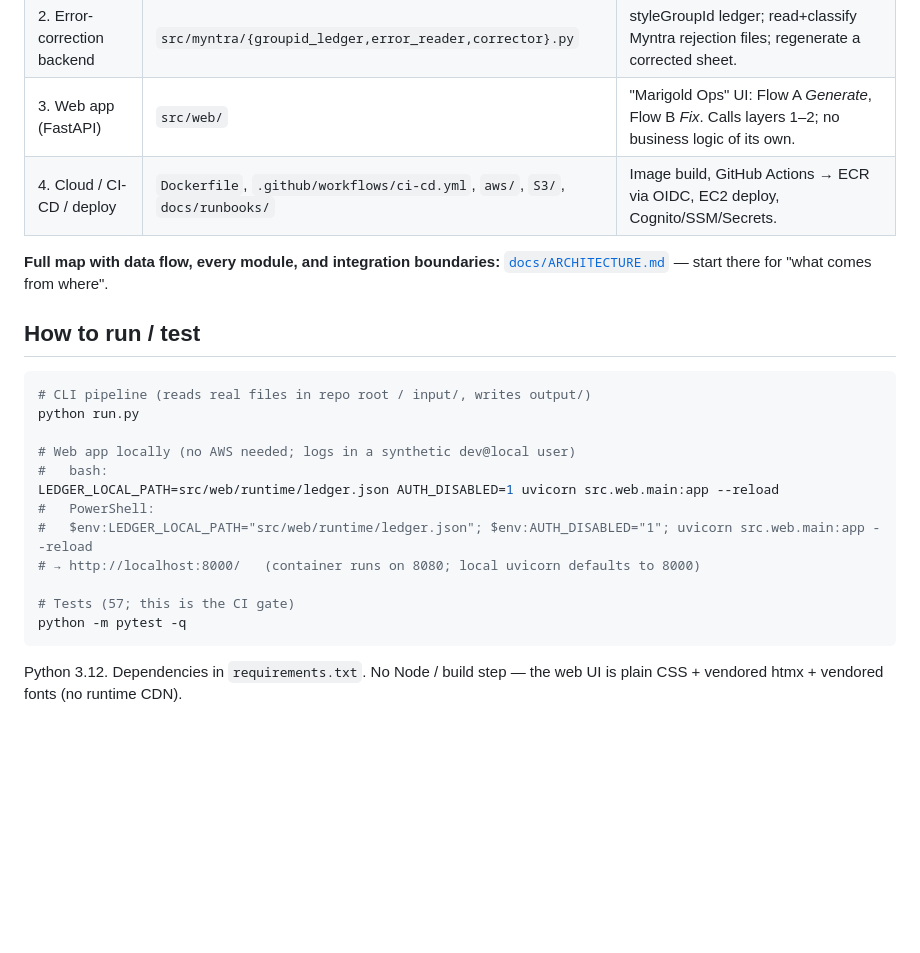
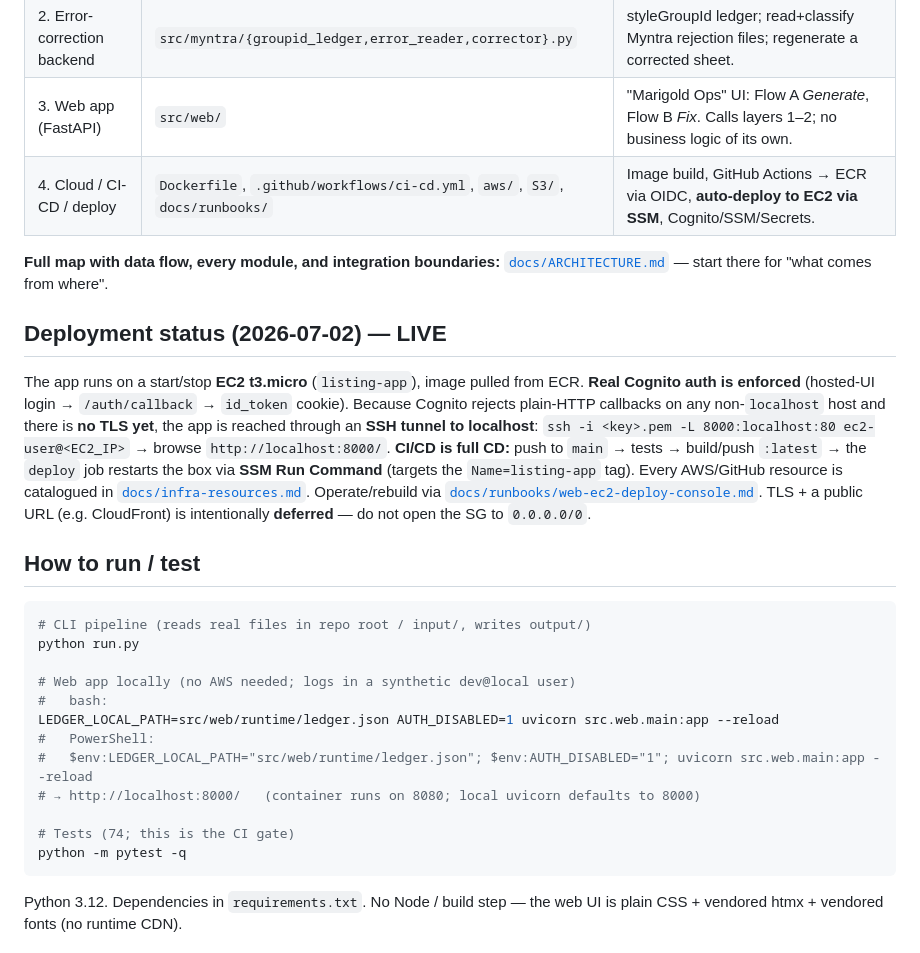
Before and after one commit to gopalthakur71/marketplace-bulklisting-semi-automation, a Markdown page: AGENTS.md, the part around the change. GitHub-like rendering; blank space fills up the shorter version.

````diff
--- a/AGENTS.md
+++ b/AGENTS.md
@@ -21,10 +21,23 @@ which is why the deploy/AWS machinery is richer than a one-off script would need
 | 1. Core fill pipeline | `src/core/` + `src/myntra/` + `config/myntra/` | Shopify CSV → mapped/validated Myntra `.xlsx` + images → S3. Entry: `run.py`. |
 | 2. Error-correction backend | `src/myntra/{groupid_ledger,error_reader,corrector}.py` | styleGroupId ledger; read+classify Myntra rejection files; regenerate a corrected sheet. |
 | 3. Web app (FastAPI) | `src/web/` | "Marigold Ops" UI: Flow A *Generate*, Flow B *Fix*. Calls layers 1–2; no business logic of its own. |
-| 4. Cloud / CI-CD / deploy | `Dockerfile`, `.github/workflows/ci-cd.yml`, `aws/`, `S3/`, `docs/runbooks/` | Image build, GitHub Actions → ECR via OIDC, EC2 deploy, Cognito/SSM/Secrets. |
+| 4. Cloud / CI-CD / deploy | `Dockerfile`, `.github/workflows/ci-cd.yml`, `aws/`, `S3/`, `docs/runbooks/` | Image build, GitHub Actions → ECR via OIDC, **auto-deploy to EC2 via SSM**, Cognito/SSM/Secrets. |
 
 **Full map with data flow, every module, and integration boundaries:**
 [`docs/ARCHITECTURE.md`](docs/ARCHITECTURE.md) — start there for "what comes from where".
+
+## Deployment status (2026-07-02) — LIVE
+
+The app runs on a start/stop **EC2 t3.micro** (`listing-app`), image pulled from ECR. **Real
+Cognito auth is enforced** (hosted-UI login → `/auth/callback` → `id_token` cookie). Because
+Cognito rejects plain-HTTP callbacks on any non-`localhost` host and there is **no TLS yet**,
+the app is reached through an **SSH tunnel to localhost**:
+`ssh -i <key>.pem -L 8000:localhost:80 ec2-user@<EC2_IP>` → browse `http://localhost:8000/`.
+**CI/CD is full CD:** push to `main` → tests → build/push `:latest` → the `deploy` job restarts
+the box via **SSM Run Command** (targets the `Name=listing-app` tag). Every AWS/GitHub resource
+is catalogued in [`docs/infra-resources.md`](docs/infra-resources.md). Operate/rebuild via
+[`docs/runbooks/web-ec2-deploy-console.md`](docs/runbooks/web-ec2-deploy-console.md). TLS + a
+public URL (e.g. CloudFront) is intentionally **deferred** — do not open the SG to `0.0.0.0/0`.
 
 ## How to run / test
 
@@ -39,7 +52,7 @@ LEDGER_LOCAL_PATH=src/web/runtime/ledger.json AUTH_DISABLED=1 uvicorn src.web.ma
 #   $env:LEDGER_LOCAL_PATH="src/web/runtime/ledger.json"; $env:AUTH_DISABLED="1"; uvicorn src.web.main:app --reload
 # → http://localhost:8000/   (container runs on 8080; local uvicorn defaults to 8000)
 
-# Tests (57; this is the CI gate)
+# Tests (74; this is the CI gate)
 python -m pytest -q
 ```
 
````
Also changed, not shown: docs/infra-resources.md (added, +117 -0 lines), docs/journal/2026-07-02.md (added, +102 -0 lines).
